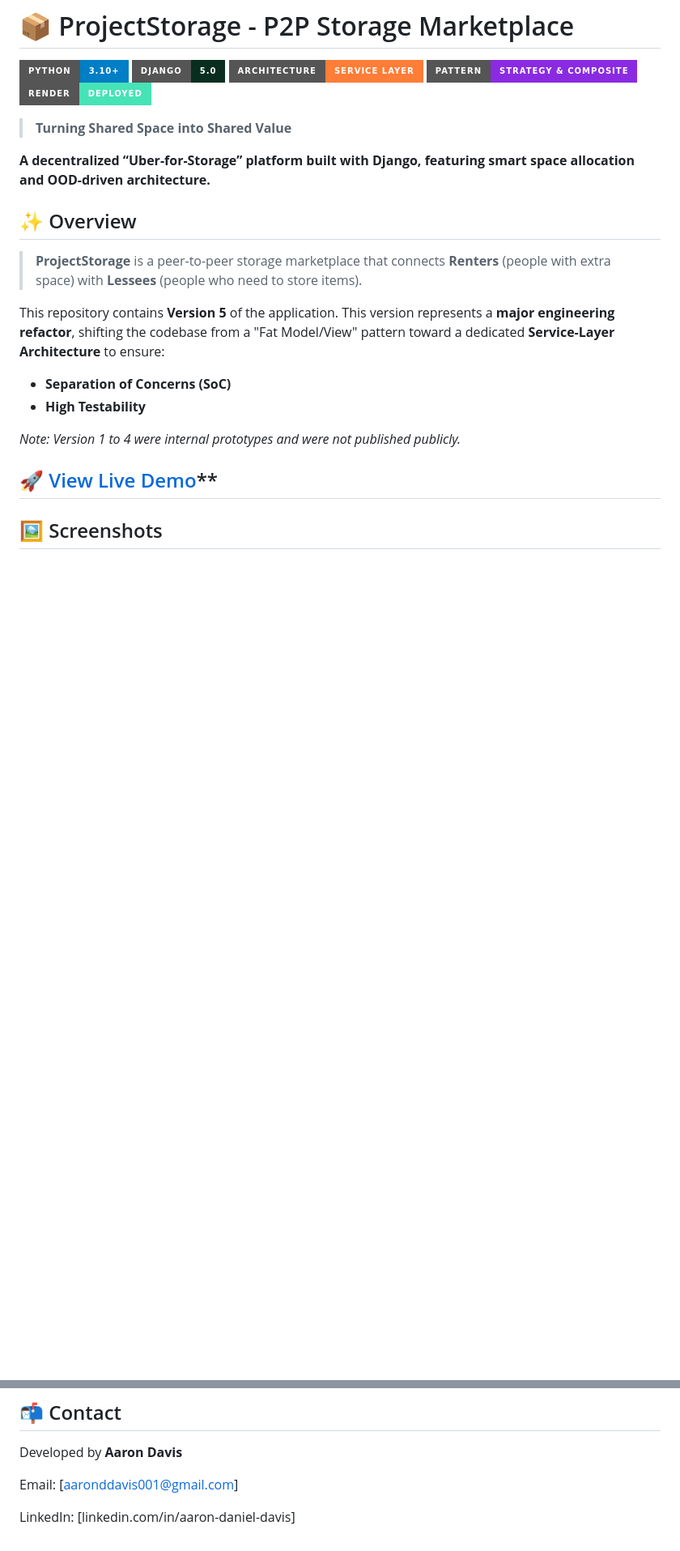
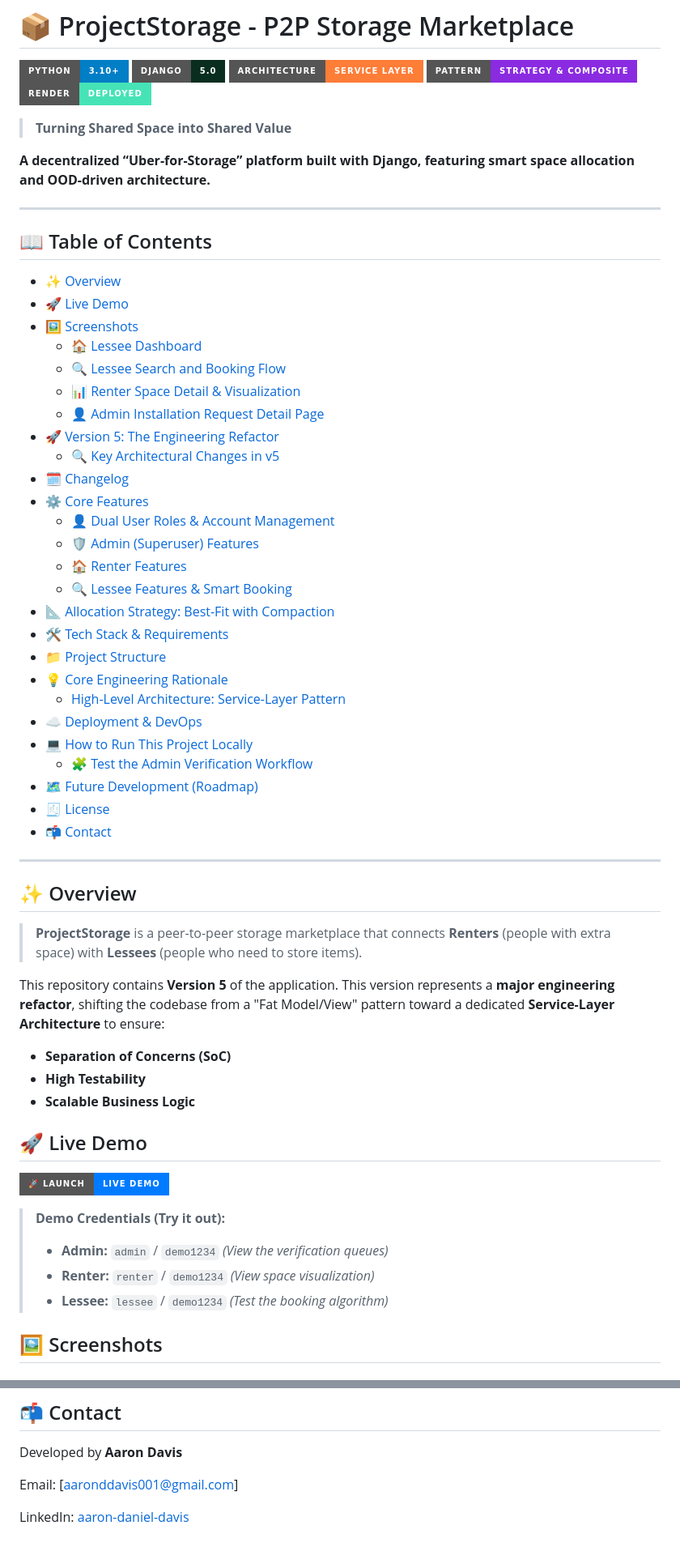
Before and after one commit to AaronDDavis/project_storage, a Markdown page: README.md, 2 parts joined by grey strips. Shown at 81% size. GitHub-like rendering; badges without logos; blank space fills up the shorter version.

```diff
--- a/README.md
+++ b/README.md
@@ -9,6 +9,39 @@
 > **Turning Shared Space into Shared Value**
 
 **A decentralized “Uber-for-Storage” platform built with Django, featuring smart space allocation and OOD-driven architecture.**
+
+---
+
+## 📖 Table of Contents
+
+- [✨ Overview](#-overview)
+- [🚀 Live Demo](#-live-demo)
+- [🖼️ Screenshots](#%EF%B8%8F-screenshots)
+   - [🏠 Lessee Dashboard](#-lessee-dashboard)
+   - [🔍 Lessee Search and Booking Flow](#-lessee-search-and-booking-flow)
+   - [📊 Renter Space Detail & Visualization](#-renter-space-detail-visualization)
+   - [👤 Admin Installation Request Detail Page](#-admin-installation-request-detail-page)
+- [🚀 Version 5: The Engineering Refactor](#-version-5-the-engineering-refactor)
+   - [🔍 Key Architectural Changes in v5](#-key-architectural-changes-in-v5)
+- [🗓️ Changelog](#%EF%B8%8F-changelog)
+- [⚙️ Core Features](#%EF%B8%8F-core-features)
+   - [👤 Dual User Roles & Account Management](#-dual-user-roles-account-management)
+   - [🛡️ Admin (Superuser) Features](#%EF%B8%8F-admin-superuser-features)
+   - [🏠 Renter Features](#-renter-features)
+   - [🔍 Lessee Features & Smart Booking](#-lessee-features-smart-booking)
+- [📐 Allocation Strategy: Best-Fit with Compaction](#-allocation-strategy-best-fit-with-compaction)
+- [🛠️ Tech Stack & Requirements](#%EF%B8%8F-tech-stack-requirements)
+- [📁 Project Structure](#-project-structure)
+- [💡 Core Engineering Rationale](#-core-engineering-rationale)
+   - [High-Level Architecture: Service-Layer Pattern](#high-level-architecture-service-layer-pattern)
+- [☁️ Deployment & DevOps](#%EF%B8%8F-deployment--devops)
+- [💻 How to Run This Project Locally](#-how-to-run-this-project-locally)
+   - [🧩 Test the Admin Verification Workflow](#-test-the-admin-verification-workflow)
+- [🗺️ Future Development (Roadmap)](#%EF%B8%8F-future-development-roadmap)
+- [🧾 License](#-license)
+- [📬 Contact](#-contact)
+
+---
 
 ## ✨ Overview
 
@@ -18,10 +51,17 @@ This repository contains **Version 5** of the application. This version represen
 
 - **Separation of Concerns (SoC)**
 - **High Testability**
+- **Scalable Business Logic**
 
-*Note: Version 1 to 4 were internal prototypes and were not published publicly.*
+## 🚀 Live Demo
 
-## [🚀 View Live Demo](https://project-storage-app-ybvk.onrender.com/user/login)**
+[![View Live Demo](https://img.shields.io/badge/🚀_Launch-Live_Demo-007bff?style=for-the-badge)](https://project-storage-app-ybvk.onrender.com/user/login)
+
+> **Demo Credentials (Try it out):**
+>
+> - **Admin:** `admin` / `demo1234` *(View the verification queues)*
+> - **Renter:** `renter` / `demo1234` *(View space visualization)*
+> - **Lessee:** `lessee` / `demo1234` *(Test the booking algorithm)*
 
 ## 🖼️ Screenshots
 
@@ -406,4 +450,4 @@ Developed by **Aaron Davis**
 
 Email: [aaronddavis001@gmail.com]
 
-LinkedIn: [linkedin.com/in/aaron-daniel-davis]
+LinkedIn: [aaron-daniel-davis](linkedin.com/in/aaron-daniel-davis)
```
Also changed, not shown: other parts of README.md (+7 -3 lines).
